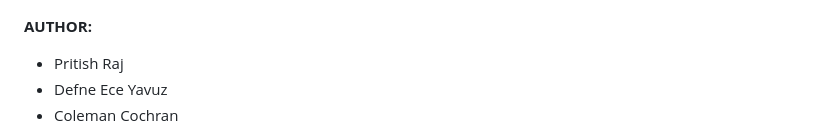
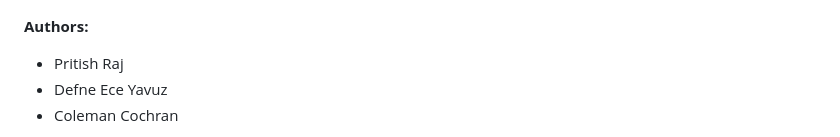
Before and after one commit to deyavuz/ds105a-chess-investigation, a Markdown page: README.md, the part around the change. Drawn GitHub-style.

Commit message:
Grammar fix

```diff
--- a/README.md
+++ b/README.md
@@ -4,7 +4,7 @@
 
 ![Chess.com](data/image/chessboard.png)
 
-**AUTHOR:**
+**Authors:**
 - Pritish Raj
 - Defne Ece Yavuz
 - Coleman Cochran
```
